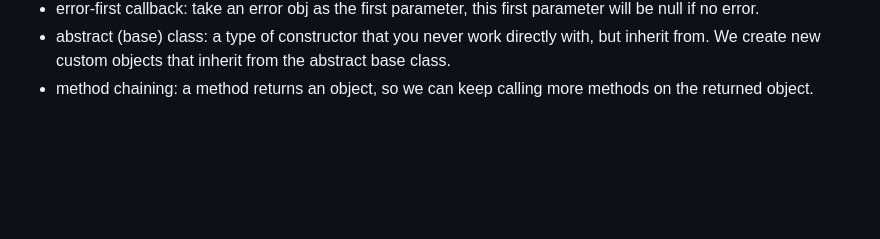
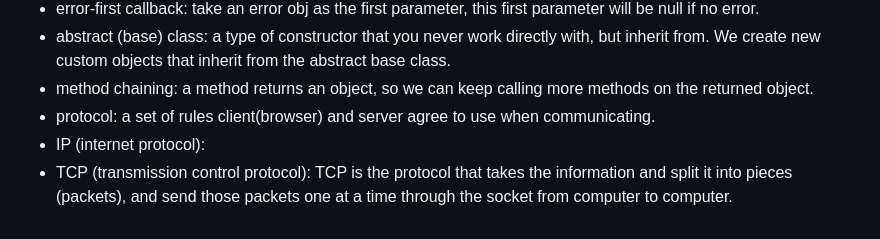
Before and after one commit to qmeng222/Understand-Node, a Markdown page: BigWordAlert.md, the part around the change. GitHub-like rendering; blank space fills up the shorter version.

Commit message:
IP, TCP, packet, socket

```diff
--- a/BigWordAlert.md
+++ b/BigWordAlert.md
@@ -34,3 +34,6 @@
 - error-first callback: take an error obj as the first parameter, this first parameter will be null if no error.
 - abstract (base) class: a type of constructor that you never work directly with, but inherit from. We create new custom objects that inherit from the abstract base class.
 - method chaining: a method returns an object, so we can keep calling more methods on the returned object.
+- protocol: a set of rules client(browser) and server agree to use when communicating.
+- IP (internet protocol):
+- TCP (transmission control protocol): TCP is the protocol that takes the information and split it into pieces (packets), and send those packets one at a time through the socket from computer to computer.
```
